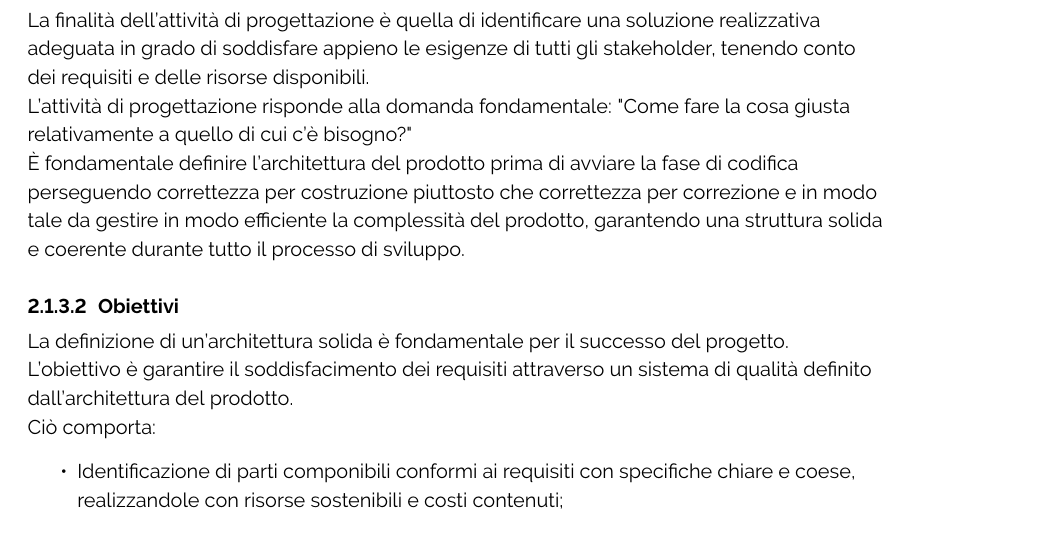
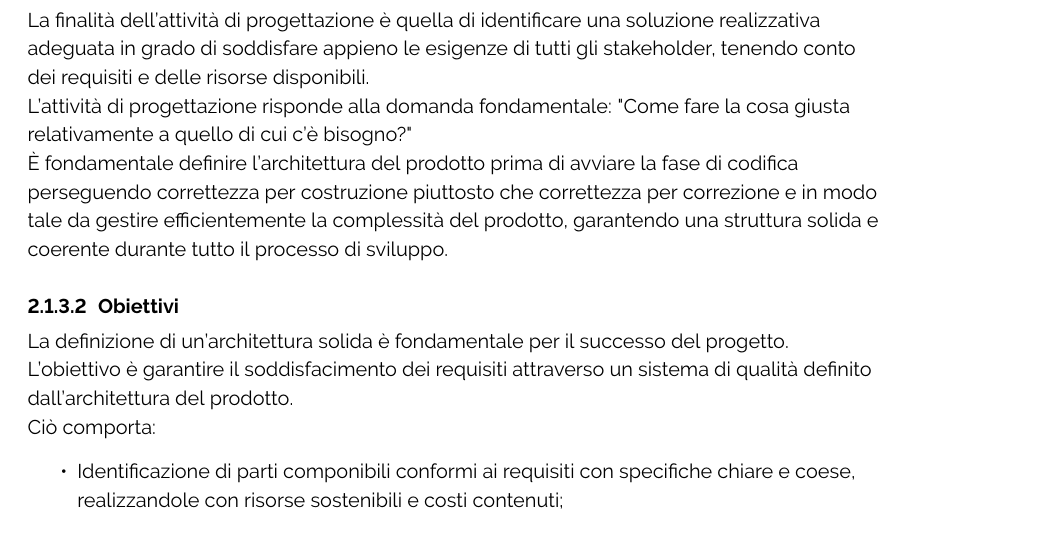
Before and after one commit to ByteOps-swe/Sorgente-documenti, a LaTeX document (RTB/Norme_di_progetto_v0.3.0.tex, which reads RTB/Sottosezioni/Norme_di_progetto/Sviluppo.tex): part of page 17 of 45, cut so that both start at the same text. Compiled offline with pdfLaTeX.

Commit message:
modifica sezione Sviluppo << Progettazione << Scopo

```diff
--- a/RTB/Sottosezioni/Norme_di_progetto/Sviluppo.tex
+++ b/RTB/Sottosezioni/Norme_di_progetto/Sviluppo.tex
@@ -218,7 +218,7 @@ Ognuna di queste metriche è necessaria ad assicurare che i requisiti siano gest
 \paragraph{Scopo}
 La finalità dell'attività di progettazione è quella di identificare una soluzione realizzativa adeguata in grado di soddisfare appieno le esigenze di tutti gli stakeholder, tenendo conto dei requisiti e delle risorse disponibili. \\
 L'attività di progettazione risponde alla domanda fondamentale: "Come fare la cosa giusta relativamente a quello di cui c’è bisogno?" \\
-È fondamentale definire l'architettura del prodotto prima di avviare la fase di codifica perseguendo correttezza per costruzione piuttosto che correttezza per correzione e in modo tale da gestire in modo efficiente la complessità del prodotto, garantendo una struttura solida e coerente durante tutto il processo di sviluppo.
+È fondamentale definire l'architettura del prodotto prima di avviare la fase di codifica perseguendo correttezza per costruzione piuttosto che correttezza per correzione e in modo tale da gestire efficientemente la complessità del prodotto, garantendo una struttura solida e coerente durante tutto il processo di sviluppo.
 
 \paragraph{Obiettivi}
 La definizione di un'architettura solida è fondamentale per il successo del progetto. \\
```
